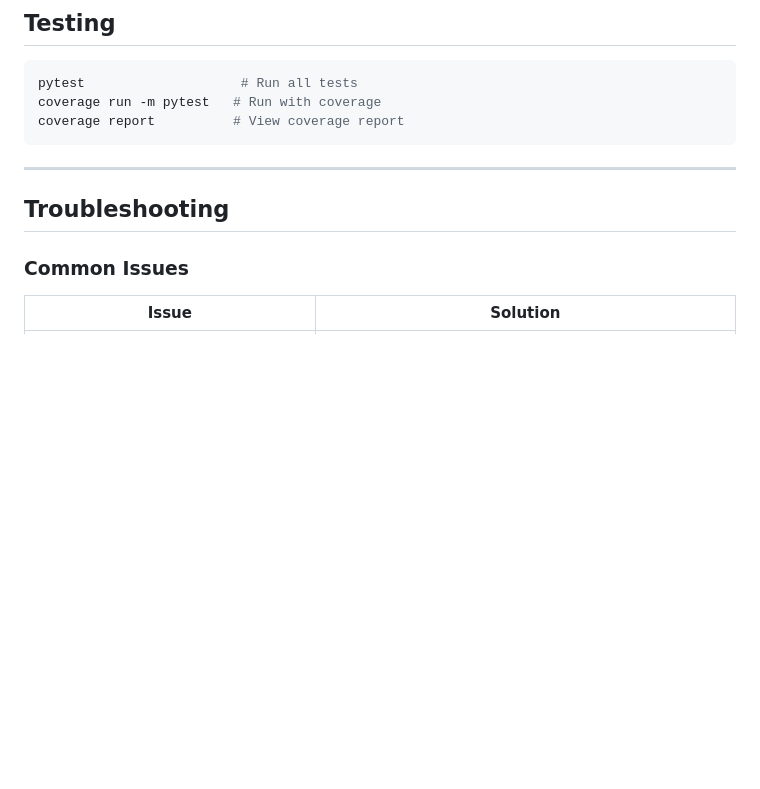
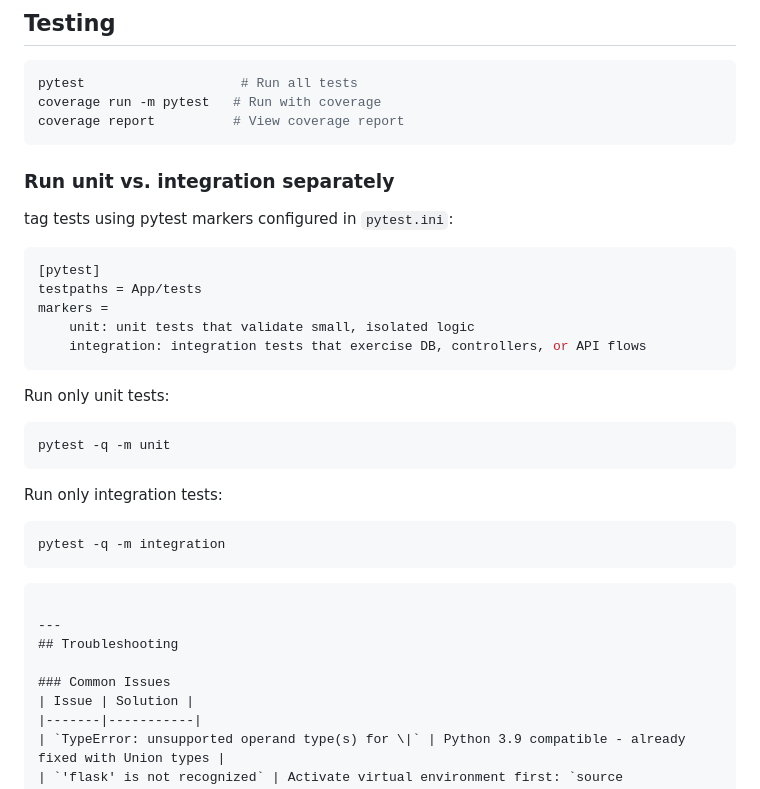
Before and after one commit to CompMindset/CompMindset-ASG2, a Markdown page: readme.md, the part around the change. GitHub-like rendering; blank space fills up the shorter version.

Commit message:
updated readme with unit and integration test commands

````diff
--- a/readme.md
+++ b/readme.md
@@ -122,6 +122,28 @@ coverage run -m pytest   # Run with coverage
 coverage report          # View coverage report
 ```
 
+### Run unit vs. integration separately
+tag tests using pytest markers configured in `pytest.ini`:
+
+```ini
+[pytest]
+testpaths = App/tests
+markers =
+	unit: unit tests that validate small, isolated logic
+	integration: integration tests that exercise DB, controllers, or API flows
+```
+
+Run only unit tests:
+```bash
+pytest -q -m unit
+```
+
+Run only integration tests:
+```bash
+pytest -q -m integration
+```
+```
+
 ---
 ## Troubleshooting
 
````
